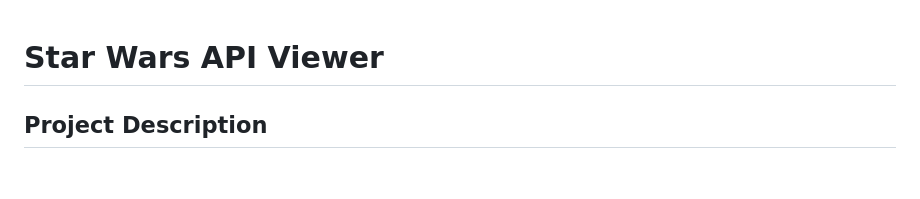
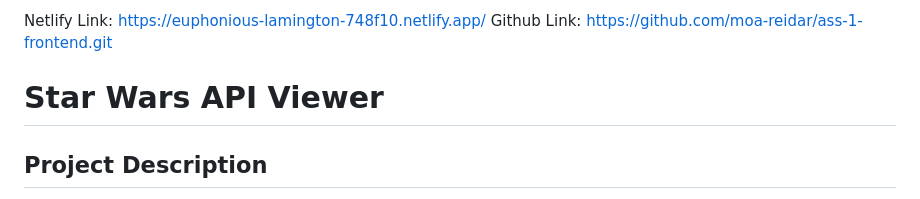
Before and after one commit to moa-reidar/ass-1-frontend, a Markdown page: assignment_1/readme.md, the part around the change. Drawn GitHub-style; blank space fills up the shorter version.

Commit message:
added netlify and github link in readme.md

```diff
--- a/assignment_1/readme.md
+++ b/assignment_1/readme.md
@@ -1,4 +1,5 @@
-
+Netlify Link: https://euphonious-lamington-748f10.netlify.app/
+Github Link: https://github.com/moa-reidar/ass-1-frontend.git
 # Star Wars API Viewer
 
 ## Project Description
```
